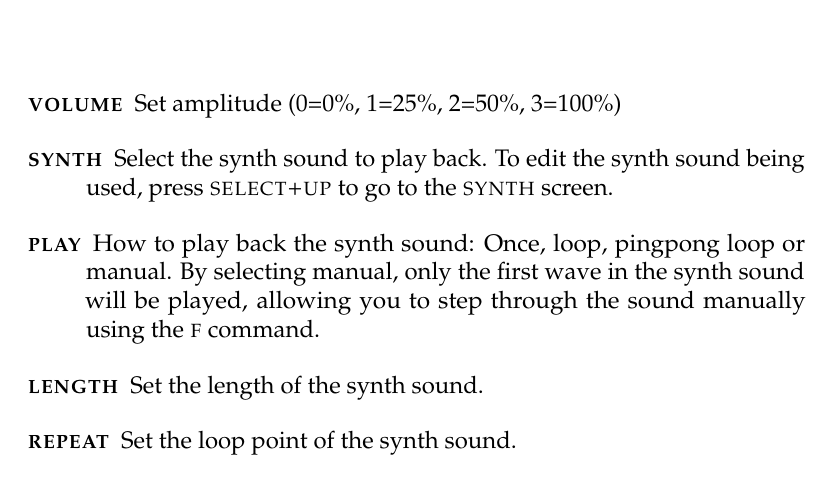
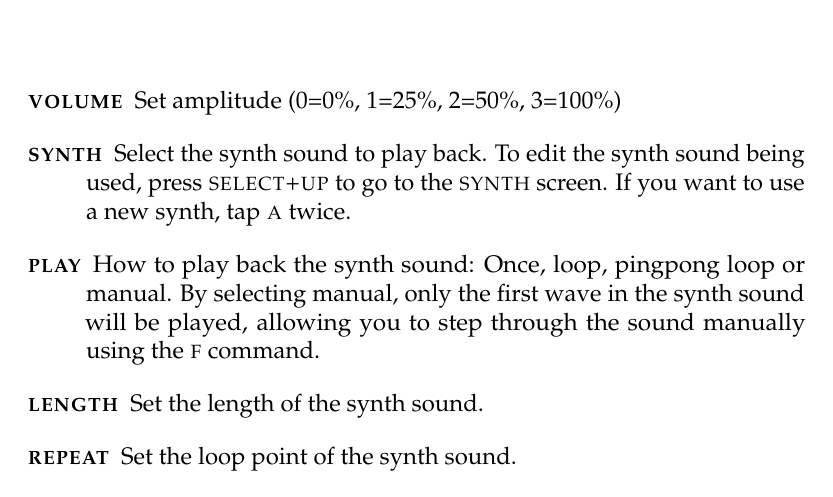
Before and after one commit to jkotlinski/lsdj-doc, a LaTeX thesis (lsdj-manual.tex, which reads screens.tex): part of page 22 of 72, cut so that both start at the same text. Compiled offline with pdfLaTeX.

Commit message:
Wave synth: If you want to use a new synth, tap A twice.

```diff
--- a/screens.tex
+++ b/screens.tex
@@ -224,7 +224,7 @@ The wave instrument can play back synth sounds generated by the soft synthesizer
 
 \begin{description}
 	\item[\textsc{volume}] Set amplitude (0=0\%, 1=25\%, 2=50\%, 3=100\%)
-	\item[\textsc{synth}] Select the synth sound to play back. To edit the synth sound being used, press \textsc{select+up} to go to the \textsc{synth} screen.
+	\item[\textsc{synth}] Select the synth sound to play back. To edit the synth sound being used, press \textsc{select+up} to go to the \textsc{synth} screen. If you want to use a new synth, tap \textsc{a} twice.
 	\item[\textsc{play}] How to play back the synth sound: Once, loop, pingpong loop or manual. By selecting manual, only the first wave in the synth sound will be played, allowing you to step through the sound manually using the \textsc{f} command.
 	\item[\textsc{length}] Set the length of the synth sound.
 	\item[\textsc{repeat}] Set the loop point of the synth sound.
```
